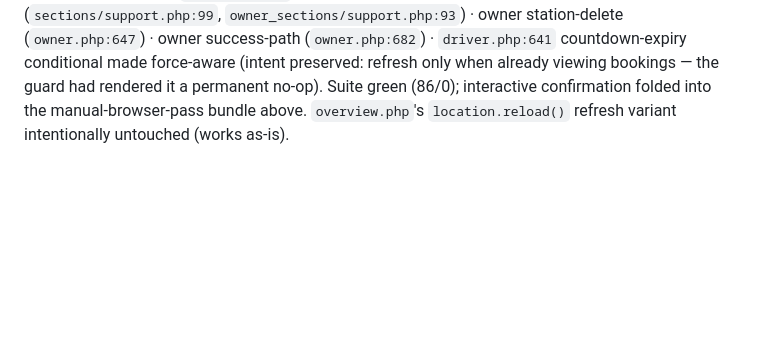
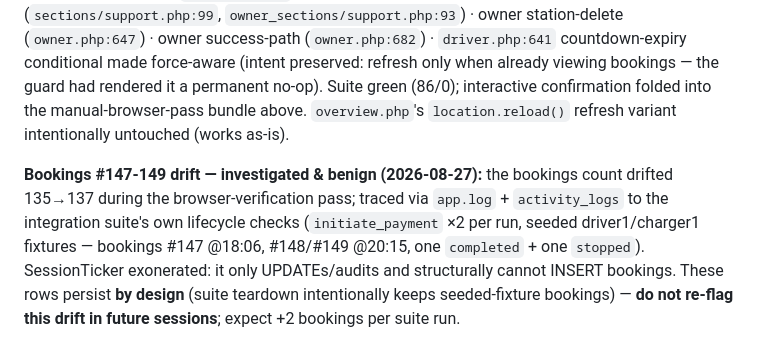
Before and after one commit to snlama0090-collab/EE, a Markdown page: PROJECT_REPORT.md, the part around the change. Rendered like a GitHub page; blank space fills up the shorter version.

Commit message:
docs(report): note bookings 147-149 drift as benign suite artifacts in §18

```diff
--- a/PROJECT_REPORT.md
+++ b/PROJECT_REPORT.md
@@ -1152,3 +1152,5 @@ The original audit reported Remember-Me reachability as "unproven" (F1.2-b3). Th
 
 ### Stale owner-notes reconciliation + residual force-coverage sweep (2026-08-27)
 Owner-notes items **1 (station submit refresh)** and **4 (refresh icons)** were already fixed in `082a327` (shipped 2026-08-26) — that commit was missing from this ledger, recorded here; admin support reply/resolve was covered too. The re-verification sweep found five residual unforced same-section calls, **fixed same day**: `admin.php:241` reject path · driver/owner ticket submit (`sections/support.php:99`, `owner_sections/support.php:93`) · owner station-delete (`owner.php:647`) · owner success-path (`owner.php:682`) · `driver.php:641` countdown-expiry conditional made force-aware (intent preserved: refresh only when already viewing bookings — the guard had rendered it a permanent no-op). Suite green (86/0); interactive confirmation folded into the manual-browser-pass bundle above. `overview.php`'s `location.reload()` refresh variant intentionally untouched (works as-is).
+
+**Bookings #147-149 drift — investigated & benign (2026-08-27):** the bookings count drifted 135→137 during the browser-verification pass; traced via `app.log` + `activity_logs` to the integration suite's own lifecycle checks (`initiate_payment` ×2 per run, seeded driver1/charger1 fixtures — bookings #147 @18:06, #148/#149 @20:15, one `completed` + one `stopped`). SessionTicker exonerated: it only UPDATEs/audits and structurally cannot INSERT bookings. These rows persist **by design** (suite teardown intentionally keeps seeded-fixture bookings) — **do not re-flag this drift in future sessions**; expect +2 bookings per suite run.
```
